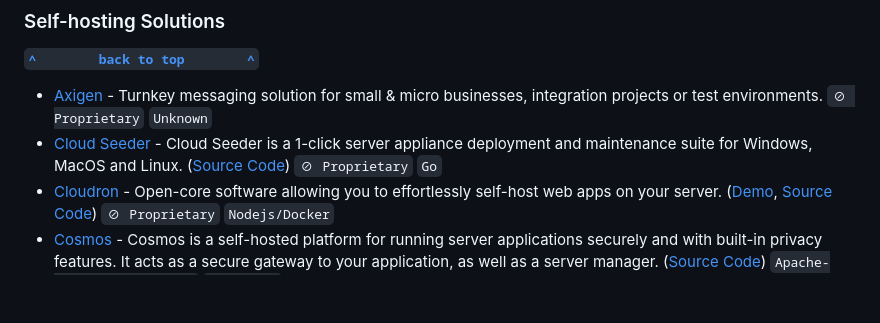
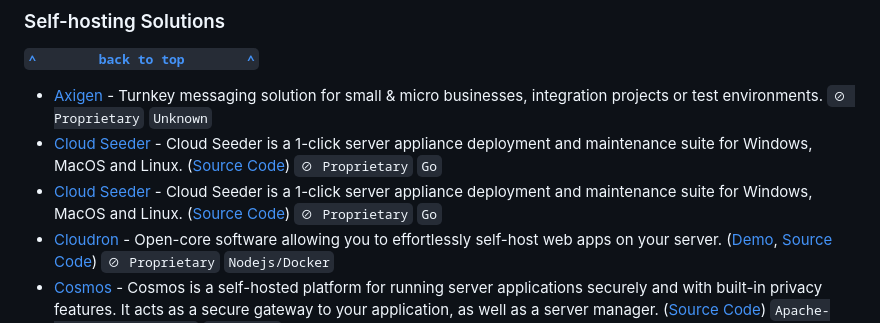
Before and after one commit to awesome-selfhosted/awesome-selfhosted, a Markdown page: non-free.md, the part around the change. Drawn GitHub-style; blank space fills up the shorter version.

Commit message:
[bot] build markdown from awesome-selfhosted-data 7aa59b0

```diff
--- a/non-free.md
+++ b/non-free.md
@@ -216,6 +216,7 @@
 
 - [Axigen](https://www.axigen.com/mail-server/free/) - Turnkey messaging solution for small & micro businesses, integration projects or test environments. `⊘ Proprietary` `Unknown`
 - [Cloud Seeder](https://ipv6.rs/cloudseeder/) - Cloud Seeder is a 1-click server appliance deployment and maintenance suite for Windows, MacOS and Linux. ([Source Code](https://github.com/ipv6rslimited/cloudseeder)) `⊘ Proprietary` `Go`
+- [Cloud Seeder](https://ipv6.rs/cloudseeder/) - Cloud Seeder is a 1-click server appliance deployment and maintenance suite for Windows, MacOS and Linux. ([Source Code](https://github.com/ipv6rslimited/cloudseeder)) `⊘ Proprietary` `Go`
 - [Cloudron](https://www.cloudron.io/) - Open-core software allowing you to effortlessly self-host web apps on your server. ([Demo](https://my.demo.cloudron.io/), [Source Code](https://git.cloudron.io/groups/cloudron)) `⊘ Proprietary` `Nodejs/Docker`
 - [Cosmos](https://cosmos-cloud.io/) - Cosmos is a self-hosted platform for running server applications securely and with built-in privacy features. It acts as a secure gateway to your application, as well as a server manager. ([Source Code](https://github.com/azukaar/cosmos-Server)) `Apache-2.0/Commons-Clause` `Docker/Go`
 - [Easypanel](https://easypanel.io) - Modern server control panel powered by Docker. `⊘ Proprietary` `Docker`
```
